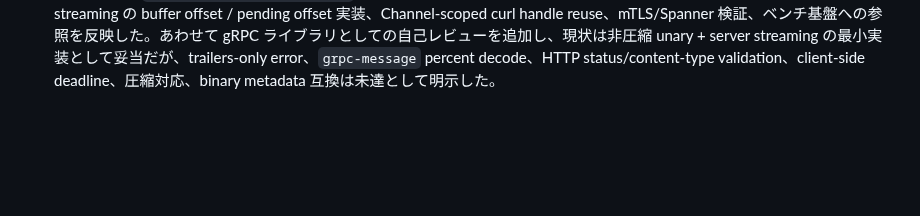
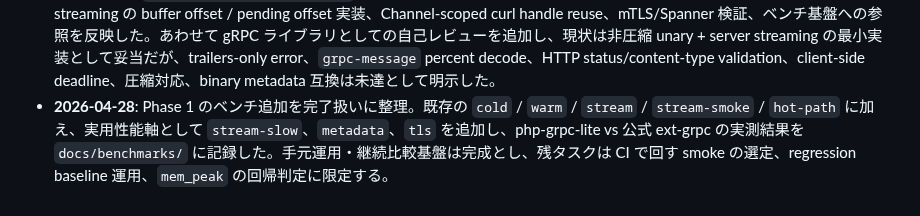
Before and after one commit to dkkoma/php-grpc-lite, a Markdown page: docs/SPEC.md, the part around the change. GitHub-like rendering; blank space fills up the shorter version.

```diff
--- a/docs/SPEC.md
+++ b/docs/SPEC.md
@@ -214,3 +214,4 @@
 - **2026-04-27**: Phase 1 ベンチ基盤を再整理。`bench/run.sh` を通常入口として追加し、`lite` / `ext` / `compare` / `cold` / `warm` / `stream` / `stream-smoke` / `hot-path` の各スイートを Docker compose 内で実行して `var/bench-results/` にログ保存できるようにした。`bench/compare.sh` も互換入口として同じ実装へ委譲する。`tools/parse-phpbench-aggregate.php` で PHPBench aggregate ログを JSON/TSV に抽出し、`mode_ns`、`mem_peak_bytes`、`rstdev_percent` を機械比較できる形にした。`tools/compare-benchmark-baseline.php` と `bench/baselines/regression.json` を追加し、`cold` / `warm` / `stream-smoke` で php-grpc-lite 自身の回帰判定を実行できるようにした。Phase 1 はローカル再現基盤まで進行、CI のしきい値判定は残タスク。
 - **2026-04-27**: PHPBench artifact 生成を `bench/phpbench-with-artifacts.sh` に分離。PHPBench 実行、aggregate parse、JSON/TSV 保存、任意の regression baseline 比較を同一コンテナ内で完結させ、ホストに `tee` したログを直後に別コンテナから bind mount 経由で parse する構成を廃止した。これにより bind mount 反映待ちの retry と `bash -c` に埋め込んだ ext-grpc 実行処理を不要にした。
 - **2026-04-27**: `docs/code-reading-guide.md` を現行実装に合わせて更新。対象 commit を Phase 1 時点へ進め、server streaming の buffer offset / pending offset 実装、Channel-scoped curl handle reuse、mTLS/Spanner 検証、ベンチ基盤への参照を反映した。あわせて gRPC ライブラリとしての自己レビューを追加し、現状は非圧縮 unary + server streaming の最小実装として妥当だが、trailers-only error、`grpc-message` percent decode、HTTP status/content-type validation、client-side deadline、圧縮対応、binary metadata 互換は未達として明示した。
+- **2026-04-28**: Phase 1 のベンチ追加を完了扱いに整理。既存の `cold` / `warm` / `stream` / `stream-smoke` / `hot-path` に加え、実用性能軸として `stream-slow`、`metadata`、`tls` を追加し、php-grpc-lite vs 公式 ext-grpc の実測結果を `docs/benchmarks/` に記録した。手元運用・継続比較基盤は完成とし、残タスクは CI で回す smoke の選定、regression baseline 運用、`mem_peak` の回帰判定に限定する。
```
Also changed, not shown: docs/benchmarks/README.md (+6 -2 lines).
